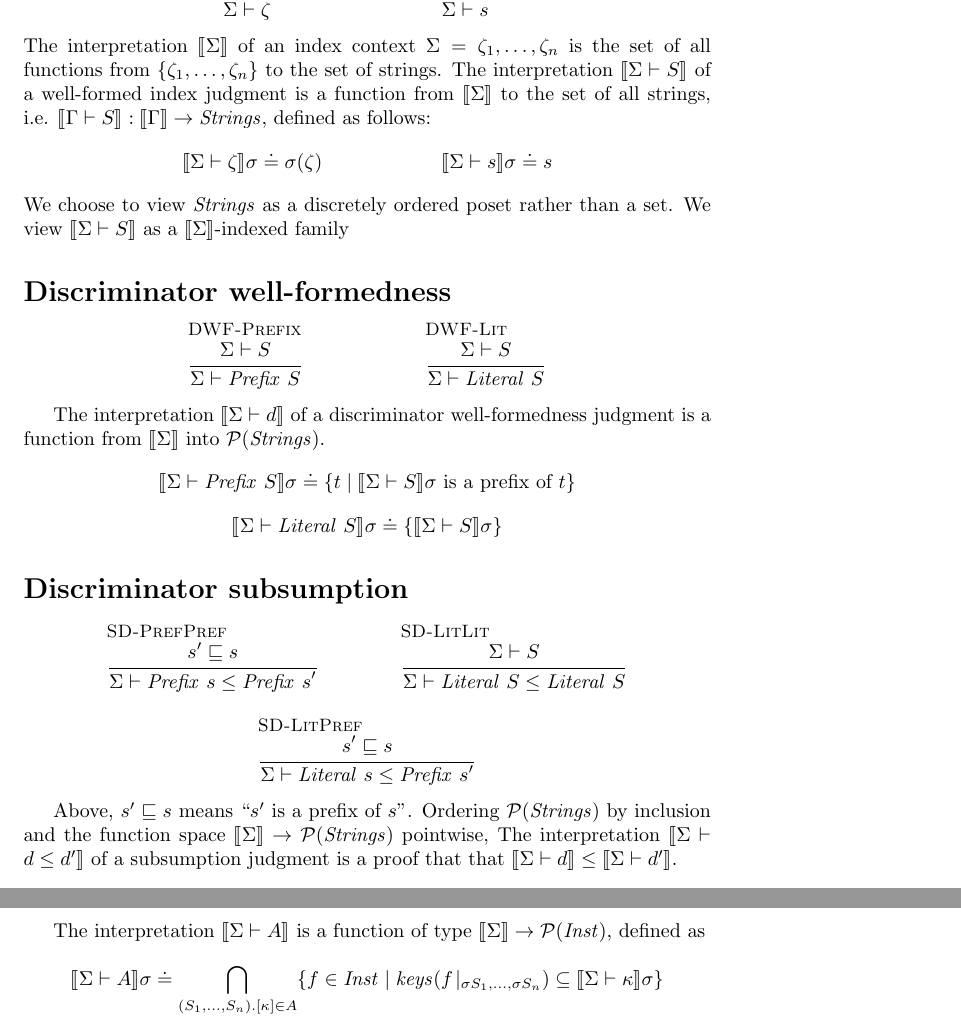
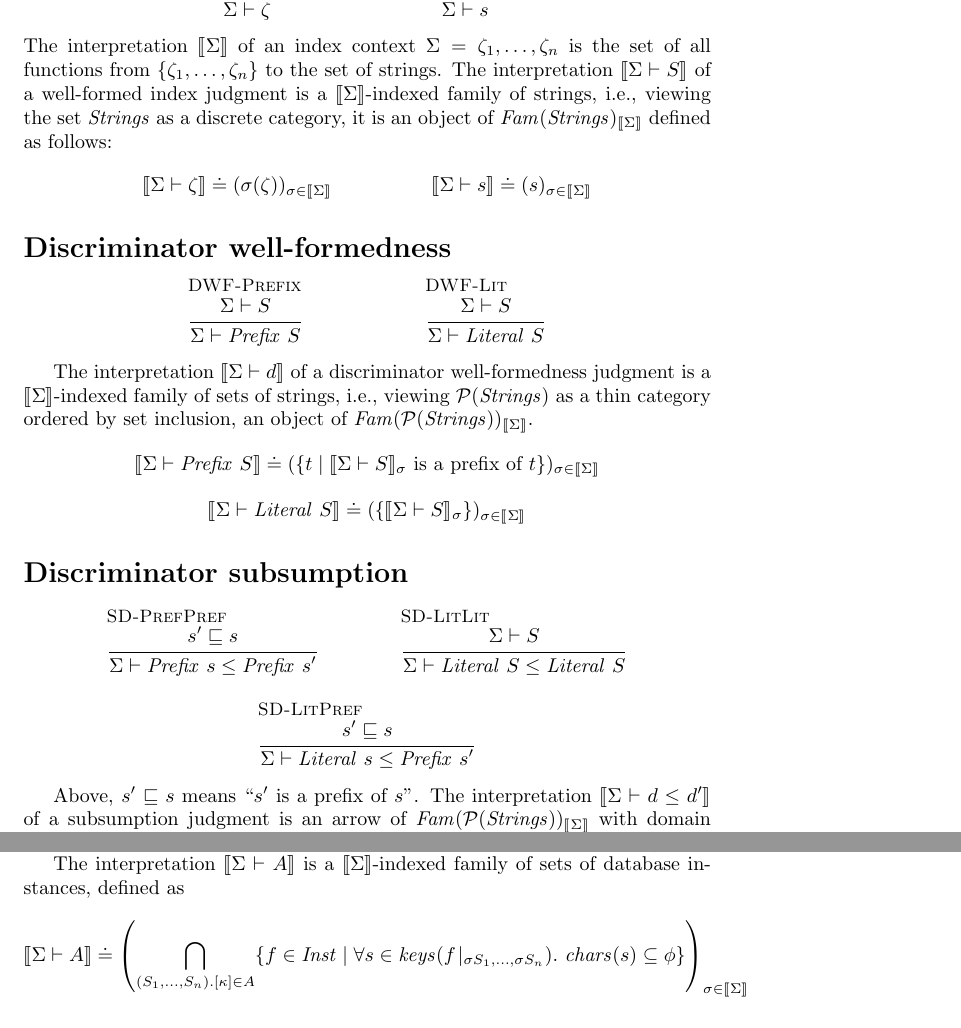
Before and after one commit to kevinclancy/DetailedNotes, a LaTeX document (SchemaTypes/SchemaTypes.tex): two parts of pages 3 and 5 of 14 before the commit and two parts of pages 3 and 4 of 14 after it, joined at a grey line, cut so that both start at the same text. Compiled offline with pdfLaTeX; a LaTeX package or settings file that is missing is left out.

Commit message:
interpretations of indedx well-formedness and discriminator judgments are now described in terms of family fibrations

```diff
--- a/SchemaTypes/SchemaTypes.tex
+++ b/SchemaTypes/SchemaTypes.tex
@@ -139,13 +139,12 @@ $\Gamma$ (kind context) & $::=$ & $\Gamma,x :: \kappa$ & (context extension) \\
   {~}
   {\Sigma \vdash s}
 \end{mathpar}
-The interpretation $\sem{\Sigma}$ of an index context $\Sigma = \zeta_1, \ldots, \zeta_n$ is the set of all functions from $\{ \zeta_1, \ldots, \zeta_n \}$ to the set of strings. The interpretation $\sem{\Sigma \vdash S}$ of a well-formed index judgment is a function from $\sem{\Sigma}$ to the set of all strings, i.e. $\sem{\Gamma \vdash S} : \sem{\Gamma} \to \mathit{Strings}$, defined as follows:
+The interpretation $\sem{\Sigma}$ of an index context $\Sigma = \zeta_1, \ldots, \zeta_n$ is the set of all functions from $\{ \zeta_1, \ldots, \zeta_n \}$ to the set of strings. The interpretation $\sem{\Sigma \vdash S}$ of a well-formed index judgment is a $\sem{\Sigma}$-indexed family of strings, i.e., viewing the set $\mathit{Strings}$ as a discrete category, it is an object of $\mathit{Fam}(\mathit{Strings})_{\sem{\Sigma}}$ defined as follows:
 \begin{mathpar}
-\sem{\Sigma \vdash \zeta} \sigma \doteq \sigma(\zeta)
+\sem{\Sigma \vdash \zeta} \doteq (\sigma(\zeta))_{\sigma \in \sem{\Sigma}}
 \and
-\sem{\Sigma \vdash s} \sigma \doteq s
+\sem{\Sigma \vdash s} \doteq (s)_{\sigma \in \sem{\Sigma}}
 \end{mathpar}
-We choose to view $\mathit{Strings}$ as a discretely ordered poset rather than a set. We view $\sem{\Sigma \vdash S}$ as a $\sem{\Sigma}$-indexed family
 
 \section*{Discriminator well-formedness}
 
@@ -159,11 +158,11 @@ We choose to view $\mathit{Strings}$ as a discretely ordered poset rather than a
   {\Sigma \vdash \mathit{Literal}~S}
 \end{mathpar}
 
-The interpretation $\sem{\Sigma \vdash d}$ of a discriminator well-formedness judgment is a function from $\sem{\Sigma}$ into $\mathcal P(\mathit{Strings})$.
+The interpretation $\sem{\Sigma \vdash d}$ of a discriminator well-formedness judgment is a $\sem{\Sigma}$-indexed family of sets of strings, i.e., viewing $\mathcal P(\mathit{Strings})$ as a thin category ordered by set inclusion, an object of $\mathit{Fam}(\mathcal P(\mathit{Strings}))_{\sem{\Sigma}}$.
 \begin{mathpar}
-\sem{\Sigma \vdash \mathit{Prefix}~S}\sigma \doteq \{ t \mid \sem{\Sigma \vdash S} \sigma \text{ is a prefix of } t \}
+\sem{\Sigma \vdash \mathit{Prefix}~S} \doteq (\{ t \mid \sem{\Sigma \vdash S}_\sigma \text{ is a prefix of } t \})_{\sigma \in \sem{\Sigma}}
 \and
-\sem{\Sigma \vdash \mathit{Literal}~S} \sigma \doteq \{ \sem{\Sigma \vdash S}\sigma \}
+\sem{\Sigma \vdash \mathit{Literal}~S} \doteq (\{ \sem{\Sigma \vdash S}_\sigma \})_{\sigma \in \sem{\Sigma}}
 \end{mathpar}
 
 \section*{Discriminator subsumption}
@@ -184,5 +183,4 @@ The interpretation $\sem{\Sigma \vdash d}$ of a discriminator well-formedness ju
 \end{mathpar}
 
 Above, $s' \sqsubseteq s$ means ``$s'$ is a prefix of $s$''.
-Ordering $\mathcal P(\mathit{Strings})$ by inclusion and the function space $\sem{\Sigma} \to \mathcal P(\mathit{Strings})$ pointwise,
-The interpretation $\sem{\Sigma \vdash d \leq d'}$ of a subsumption judgment is a proof that that $\sem{\Sigma \vdash d} \leq \sem{\Sigma \vdash d'}$.
+The interpretation $\sem{\Sigma \vdash d \leq d'}$ of a subsumption judgment is an arrow of $\mathit{Fam}(\mathcal P(\mathit{Strings}))_{\sem{\Sigma}}$ with domain $\sem{\Sigma \vdash d}$ and codomain $\sem{\Sigma \vdash d'}$.
@@ -189,3 +196,7 @@ The interpretation $\sem{\Sigma \vdash d \leq d'}$ of a subsumption judgment is
+The judgment $\Sigma \vdash A$ means that the coeffect $A$ is well-formed under index context $\Sigma$,
+in the sense that for each $(S_1,\ldots,S_n).[\phi] \in A$ we have $\Sigma \vdash S_i^{~i \in 1..n}$.
+
+The interpretation $\sem{\Sigma \vdash A}$ is a $\sem{\Sigma}$-indexed family of sets of database instances, defined as $$\sem{\Sigma \vdash A} \doteq \sdisp{\bigcap_{(S_1,\ldots,S_n).[\kappa] \in A} \{ f \in \mathit{Inst} \mid \forall s \in \mathit{keys}(f \! \mid_{\sigma S_1, \ldots, \sigma S_n}).~\mathit{chars}(s) \subseteq \phi \}}_{\sigma \in \sem{\Sigma}}$$
 
 \section*{Kind well-formedness}
 
@@ -243,4 +245,3 @@ in the sense that for each $(S_1,\ldots,S_n).[\kappa] \in A$ we have $\Sigma \vd
-The interpretation $\sem{\Sigma \vdash A}$ is a function of type $\sem{\Sigma} \to \mathcal{P}(\mathit{Inst})$, defined as $$\sem{\Sigma \vdash A}\sigma \doteq \bigcap_{(S_1,\ldots,S_n).[\kappa] \in A} \{ f \in \mathit{Inst} \mid \mathit{keys}(f \! \mid_{\sigma S_1, \ldots, \sigma S_n}) \subseteq \sem{\Sigma \vdash \kappa} \sigma \}$$
 
 \section*{Fibred graded comonads}
 
```
Also changed, not shown: SchemaTypes/SchemaTypes.tex (58 more changed lines).
